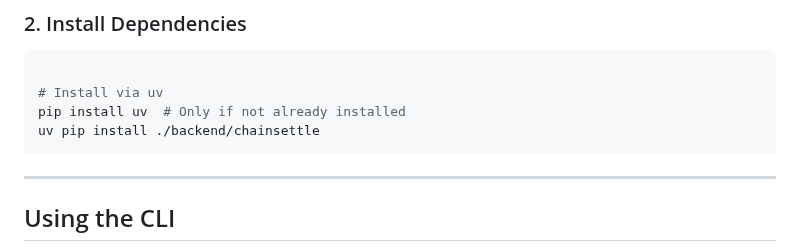
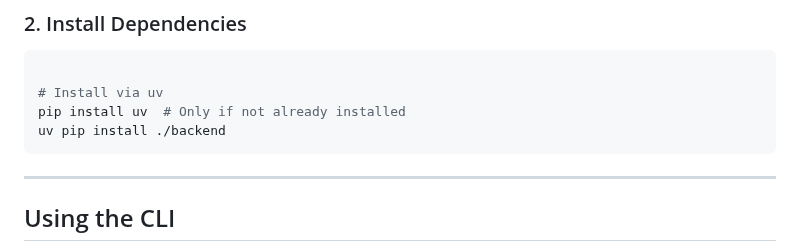
Before and after one commit to BrandynHamilton/ChainSettle, a Markdown page: README.md, the part around the change. GitHub-like rendering.

Commit message:
Minor fix to readme

````diff
--- a/README.md
+++ b/README.md
@@ -29,7 +29,7 @@ cd chainsettle
 
 # Install via uv
 pip install uv  # Only if not already installed
-uv pip install ./backend/chainsettle
+uv pip install ./backend
 ```
 
 ---
````
